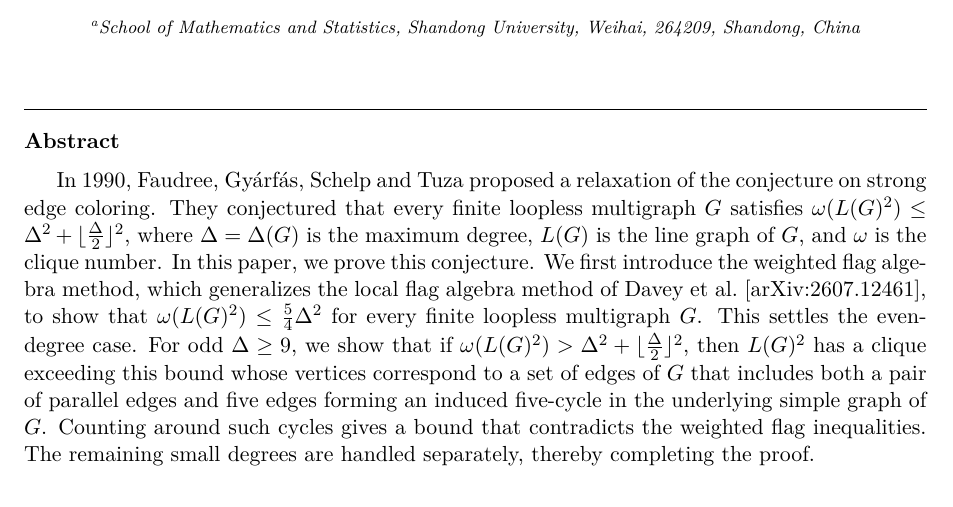
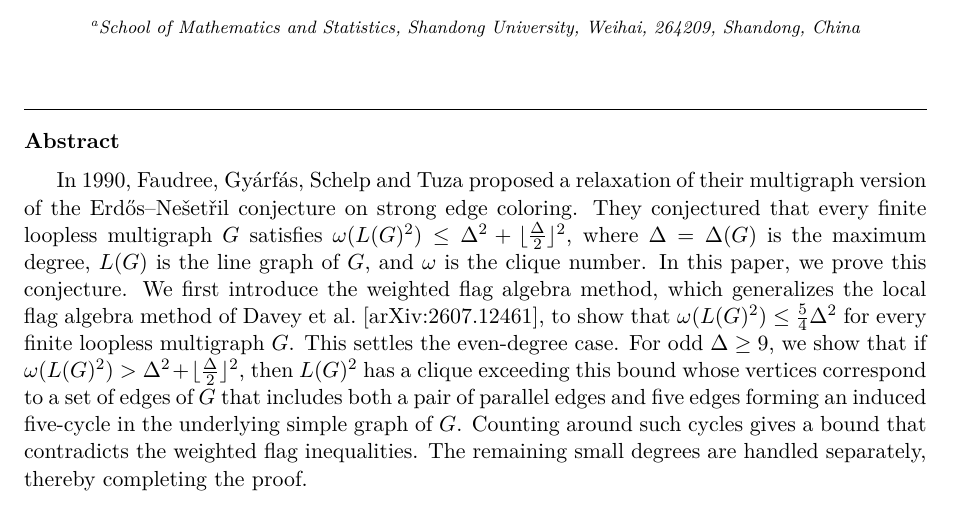
Before and after one commit to rewere143-cell/fgst-strong-clique, a LaTeX paper (manuscript/FGST-Conjecture.tex): part of page 1 of 26, cut so that both start at the same text. Compiled offline with pdfLaTeX.

Commit message:
Clarify the conjecture named in the abstract

```diff
--- a/manuscript/FGST-Conjecture.tex
+++ b/manuscript/FGST-Conjecture.tex
@@ -55,7 +55,8 @@
 
 \begin{abstract}
 In 1990, Faudree, Gy\'arf\'as, Schelp and Tuza proposed a relaxation
-of the conjecture on strong edge coloring. They conjectured that every
+of their multigraph version of the Erd\H{o}s--Ne\v{s}et\v{r}il conjecture
+on strong edge coloring. They conjectured that every
 finite loopless multigraph $G$ satisfies
 $\omega(L(G)^2)\leq\Delta^2+\lfloor\frac{\Delta}{2}\rfloor^2$, where
 $\Delta=\Delta(G)$ is the maximum degree, $L(G)$ is the line graph
```
Also changed, not shown: manuscript/FGST-Conjecture.pdf.
